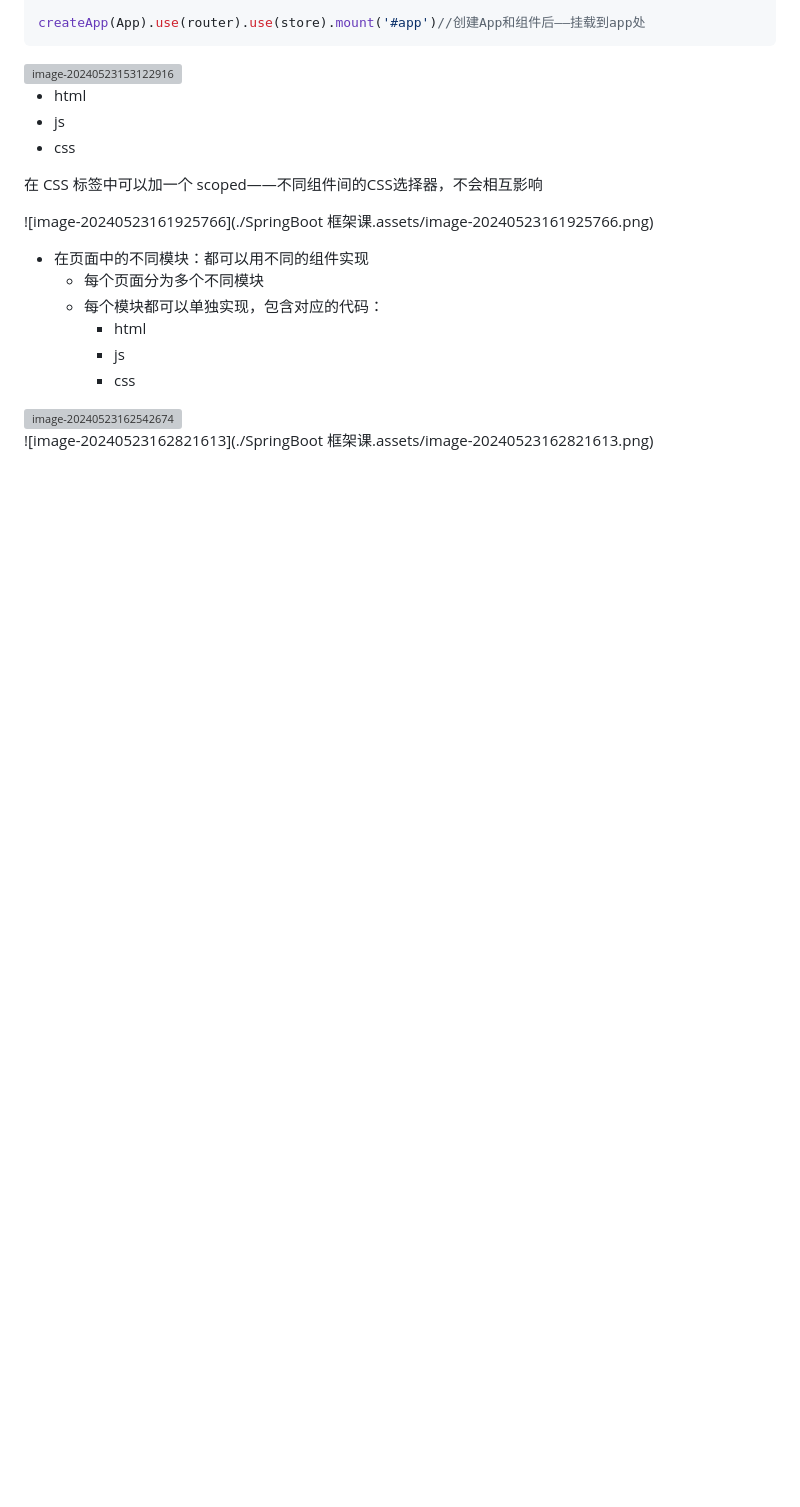
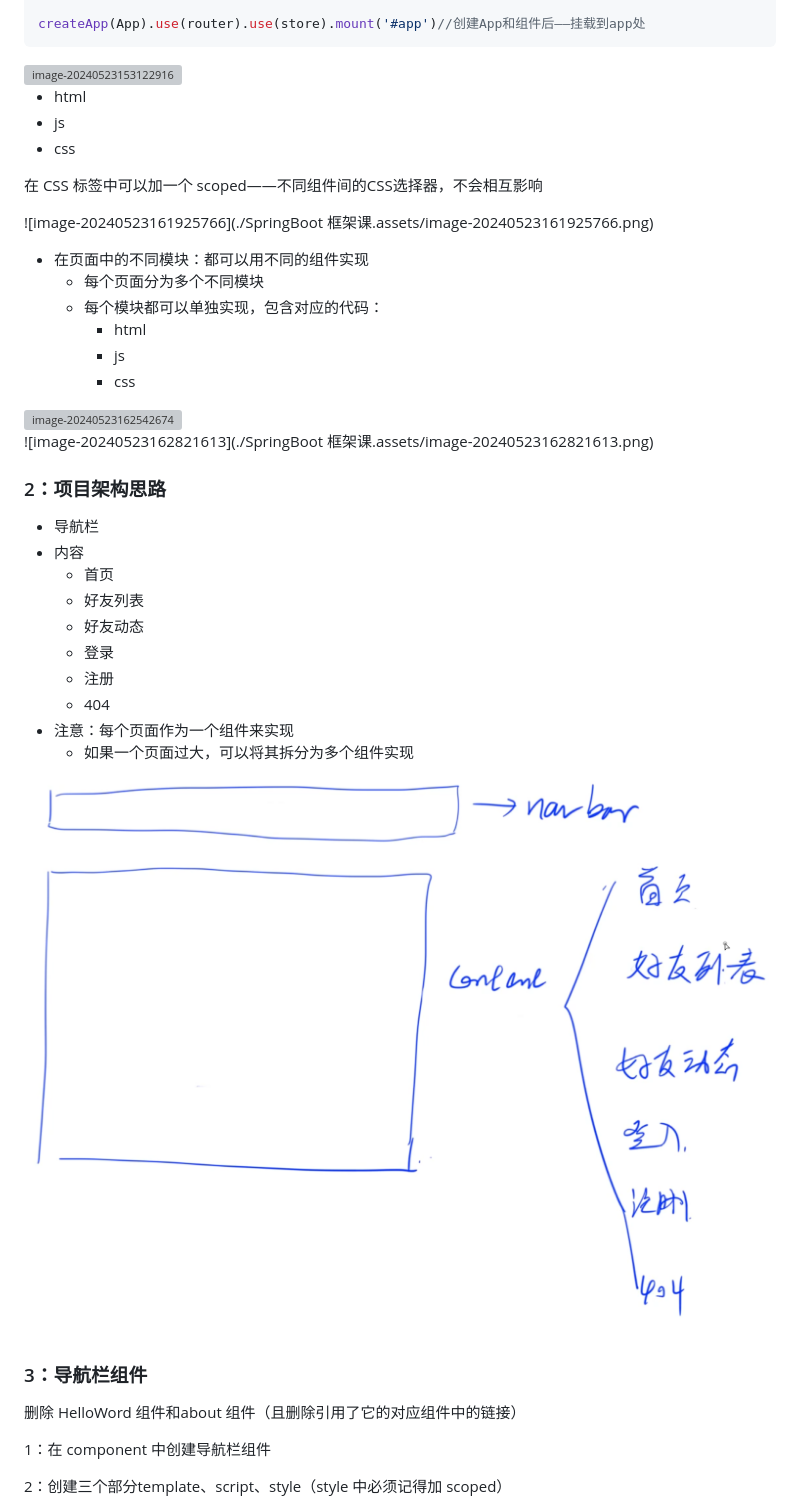
Before and after one commit to godicee/SnakeAI-BattleArena, a Markdown page: SpringBoot 框架课.md, the part around the change printed below. Drawn GitHub-style; pictures changed too: SpringBoot 框架课.assets/image-20240523164728548.png (added); blank space fills up the shorter version; grey boxes are pictures that could not be loaded.

```diff
--- a/SpringBoot 框架课.md
+++ b/SpringBoot 框架课.md
@@ -3973,3 +3976,39 @@ createApp(App).use(router).use(store).mount('#app')//创建App和组件后——
 
 
 ![image-20240523162821613](./SpringBoot 框架课.assets/image-20240523162821613.png)
+
+
+
+
+
+### 2：项目架构思路
+
+- 导航栏
+- 内容
+  - 首页
+  - 好友列表
+  - 好友动态
+  - 登录
+  - 注册
+  - 404
+- 注意：每个页面作为一个组件来实现
+  - 如果一个页面过大，可以将其拆分为多个组件实现
+
+<img src="./SpringBoot 框架课.assets/image-20240523164728548.png" alt="image-20240523164728548" style="zoom:67%;" />
+
+
+
+### 3：导航栏组件
+
+删除 HelloWord 组件和about 组件（且删除引用了它的对应组件中的链接）
+
+
+
+1：在 component 中创建导航栏组件
+
+2：创建三个部分template、script、style（style 中必须记得加 scoped）
+
+
+
+
+
```
Also changed, not shown: other parts of SpringBoot 框架课.md (+31 -0 lines), 9 other files.
